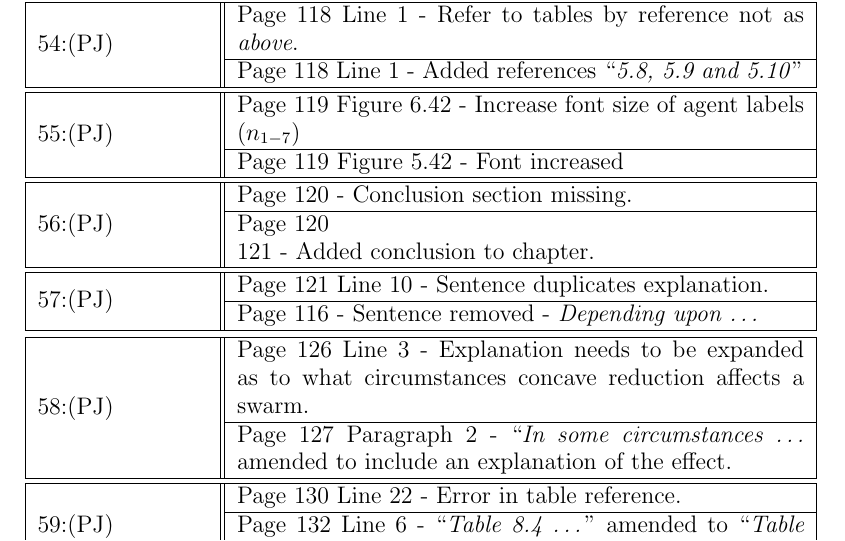
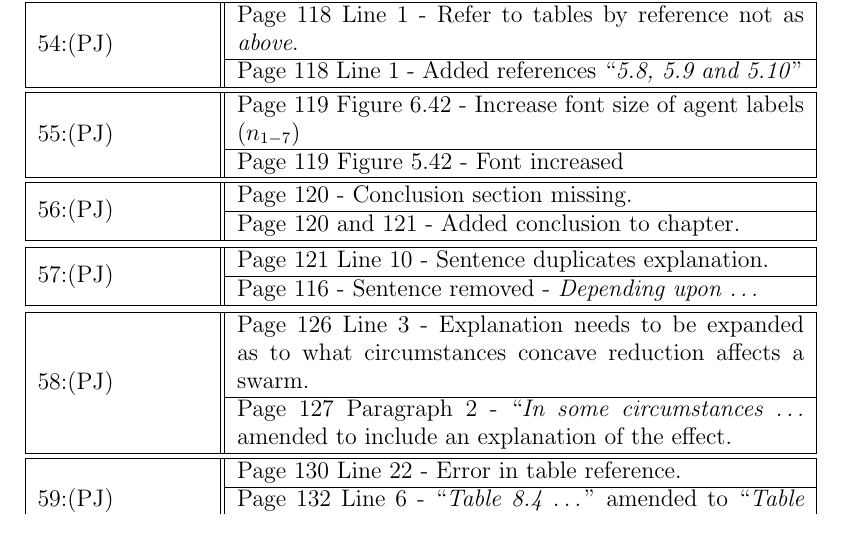
Before and after one commit to neliot/corrections, a LaTeX document (update.tex): part of page 7 of 8, cut so that both start at the same text. Compiled offline with LaTeX, dvips and Ghostscript.

Commit message:
More tidy

```diff
--- a/update.tex
+++ b/update.tex
@@ -593,7 +593,7 @@ $\{o\ \in O~:~\magn{bo} <= O_b\}$
 &
   \begin{tabular}{p{10cm}}
   Page 120 - Conclusion section missing.\\\hline
-  Page 120 & 121 - Added conclusion to chapter.\\
+  Page 120 and 121 - Added conclusion to chapter.\\
   \end{tabular} \\\hline
 \end{tabular}\newline
 
```
